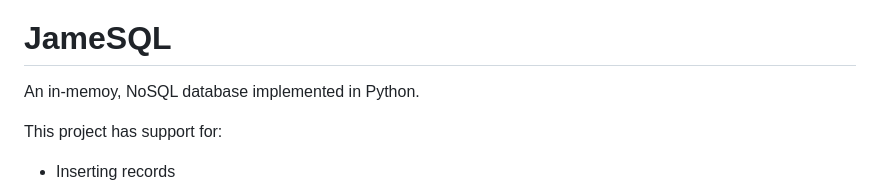
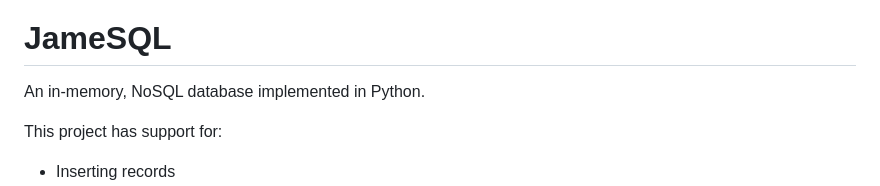
Before and after one commit to capjamesg/jamesql, a Markdown page: README.md, the part around the change. Rendered like a GitHub page.

```diff
--- a/README.md
+++ b/README.md
@@ -6,7 +6,7 @@
 
 # JameSQL
 
-An in-memoy, NoSQL database implemented in Python.
+An in-memory, NoSQL database implemented in Python.
 
 This project has support for:
 
```
